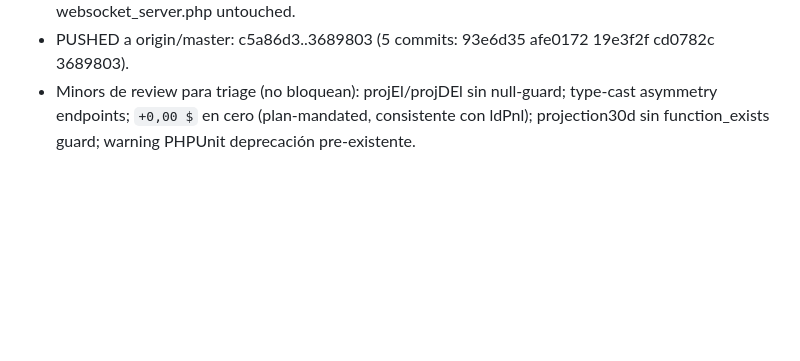
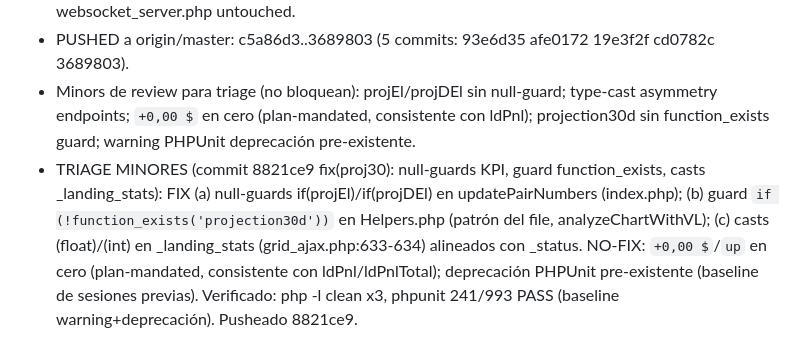
Before and after one commit to gregorbc/bybitboy, a Markdown page: .superpowers/sdd/progress.md, the part around the change. Drawn GitHub-style; blank space fills up the shorter version.

Commit message:
docs: record proj30 minor triage

```diff
--- a/.superpowers/sdd/progress.md
+++ b/.superpowers/sdd/progress.md
@@ -167,3 +167,4 @@ FINAL WHOLE-BRANCH REVIEW (base 396eb82..cd0782c, 4 commits): Ready to merge Yes
 - Verificación: php -l clean; phpunit 241/993 PASS (warning+deprecación pre-existentes baseline); websocket_server.php untouched.
 - PUSHED a origin/master: c5a86d3..3689803 (5 commits: 93e6d35 afe0172 19e3f2f cd0782c 3689803).
 - Minors de review para triage (no bloquean): projEl/projDEl sin null-guard; type-cast asymmetry endpoints; `+0,00 $` en cero (plan-mandated, consistente con ldPnl); projection30d sin function_exists guard; warning PHPUnit deprecación pre-existente.
+- TRIAGE MINORES (commit 8821ce9 fix(proj30): null-guards KPI, guard function_exists, casts _landing_stats): FIX (a) null-guards if(projEl)/if(projDEl) en updatePairNumbers (index.php); (b) guard `if (!function_exists('projection30d'))` en Helpers.php (patrón del file, analyzeChartWithVL); (c) casts (float)/(int) en _landing_stats (grid_ajax.php:633-634) alineados con _status. NO-FIX: `+0,00 $`/`up` en cero (plan-mandated, consistente con ldPnl/ldPnlTotal); deprecación PHPUnit pre-existente (baseline de sesiones previas). Verificado: php -l clean x3, phpunit 241/993 PASS (baseline warning+deprecación). Pusheado 8821ce9.
```
